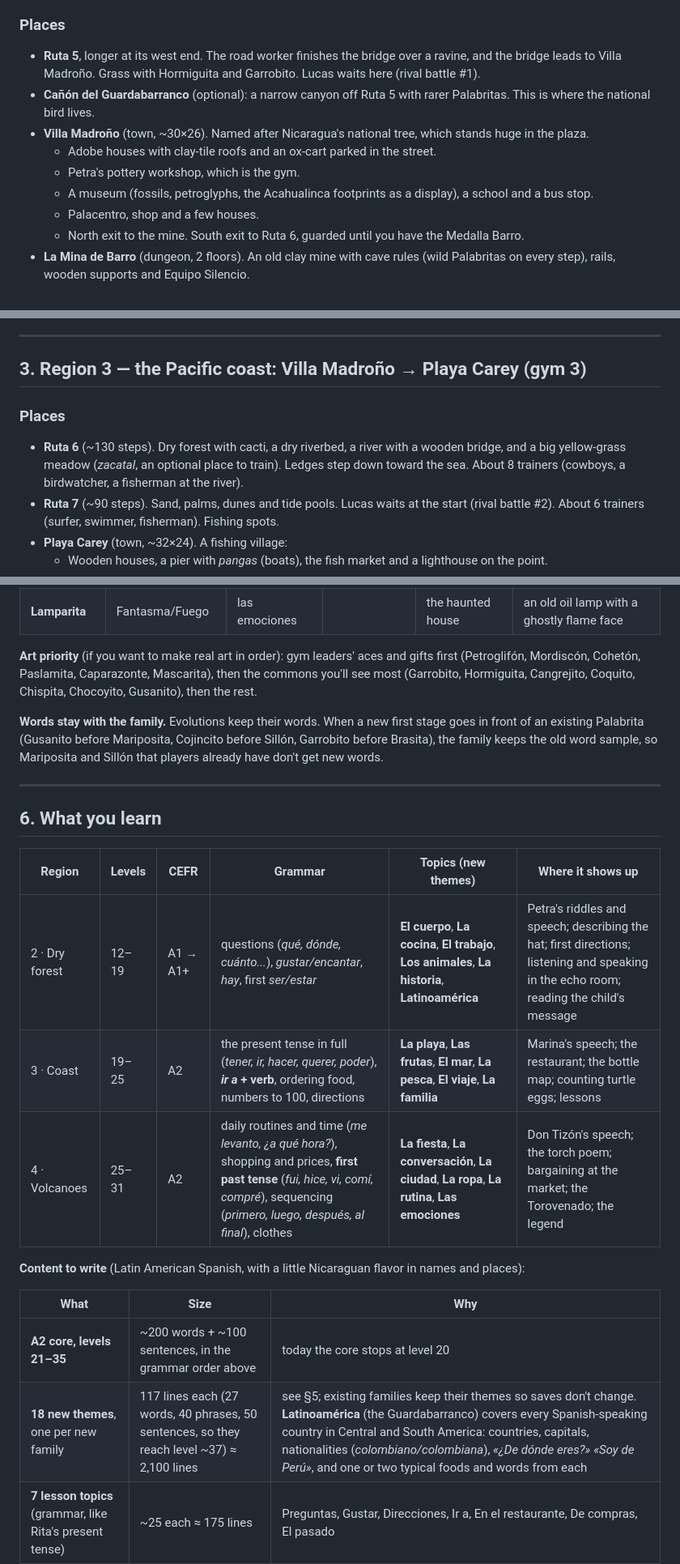
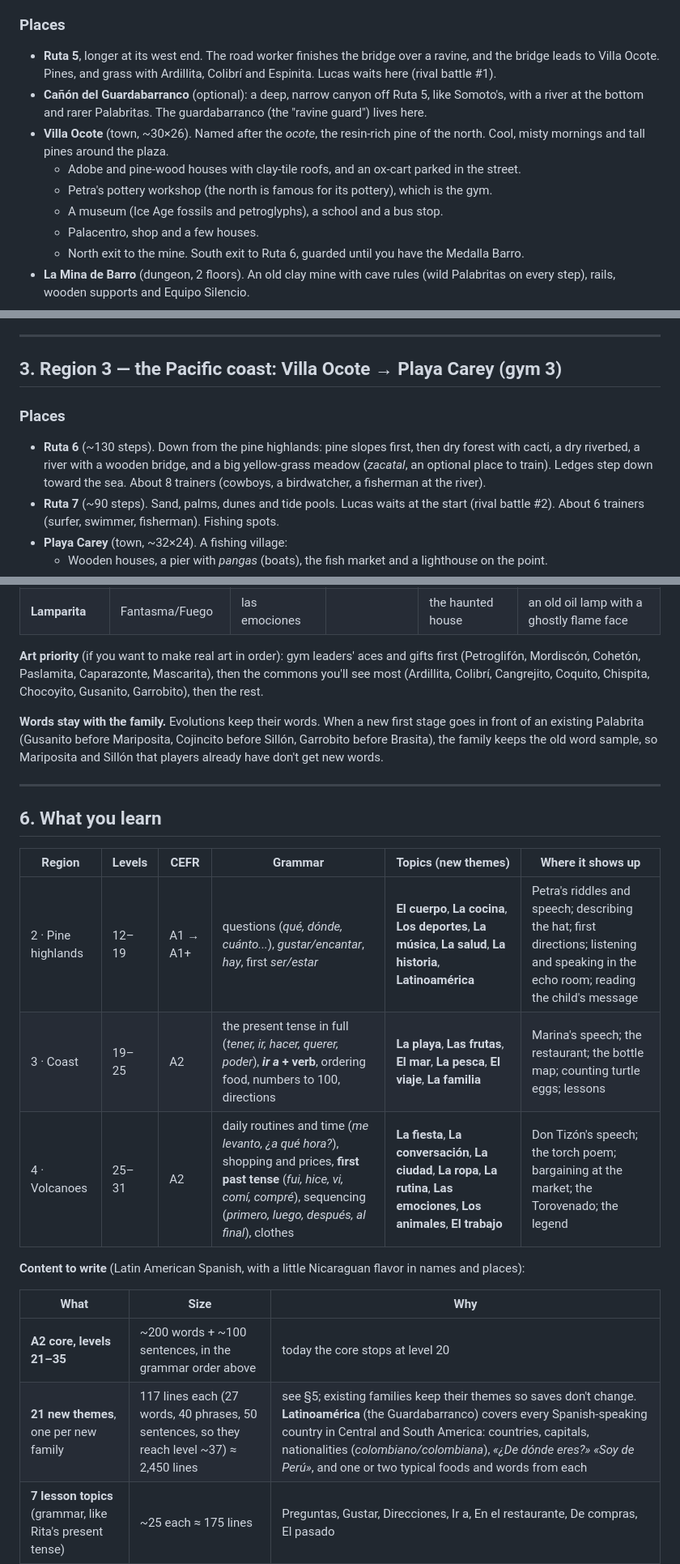
Before and after one commit to erikssonjoakim12/palabritas, a Markdown page: PLAN_GYMS_2-4.md, 3 parts joined by grey strips. Shown at 81% size. Rendered like a GitHub page.

```diff
--- a/PLAN_GYMS_2-4.md
+++ b/PLAN_GYMS_2-4.md
@@ -62,13 +66,14 @@ Already built: Ruta 3, Cueva del Eco (Ruta 4), Ruta 5 and the Palacentro by the
 
 ### Places
 - **Ruta 5**, longer at its west end. The road worker finishes the bridge over a ravine, and the bridge leads to
-  Villa Madroño. Grass with Hormiguita and Garrobito. Lucas waits here (rival battle #1).
-- **Cañón del Guardabarranco** (optional): a narrow canyon off Ruta 5 with rarer Palabritas. This is where the
-  national bird lives.
-- **Villa Madroño** (town, ~30×26). Named after Nicaragua's national tree, which stands huge in the plaza.
-  - Adobe houses with clay-tile roofs and an ox-cart parked in the street.
-  - Petra's pottery workshop, which is the gym.
-  - A museum (fossils, petroglyphs, the Acahualinca footprints as a display), a school and a bus stop.
+  Villa Ocote. Pines, and grass with Ardillita, Colibrí and Espinita. Lucas waits here (rival battle #1).
+- **Cañón del Guardabarranco** (optional): a deep, narrow canyon off Ruta 5, like Somoto's, with a river at the
+  bottom and rarer Palabritas. The guardabarranco (the "ravine guard") lives here.
+- **Villa Ocote** (town, ~30×26). Named after the *ocote*, the resin-rich pine of the north. Cool, misty
+  mornings and tall pines around the plaza.
+  - Adobe and pine-wood houses with clay-tile roofs, and an ox-cart parked in the street.
+  - Petra's pottery workshop (the north is famous for its pottery), which is the gym.
+  - A museum (Ice Age fossils and petroglyphs), a school and a bus stop.
   - Palacentro, shop and a few houses.
   - North exit to the mine. South exit to Ruta 6, guarded until you have the Medalla Barro.
 - **La Mina de Barro** (dungeon, 2 floors). An old clay mine with cave rules (wild Palabritas on every step),
@@ -101,11 +106,11 @@ Already built: Ruta 3, Cueva del Eco (Ruta 4), Ruta 5 and the Palacentro by the
 
 ---
 
-## 3. Region 3 — the Pacific coast: Villa Madroño → Playa Carey (gym 3)
+## 3. Region 3 — the Pacific coast: Villa Ocote → Playa Carey (gym 3)
 
 ### Places
-- **Ruta 6** (~130 steps). Dry forest with cacti, a dry riverbed, a river with a wooden bridge, and a big
-  yellow-grass meadow (*zacatal*, an optional place to train). Ledges step down toward the sea. About 8 trainers
+- **Ruta 6** (~130 steps). Down from the pine highlands: pine slopes first, then dry forest with cacti, a dry
+  riverbed, a river with a wooden bridge, and a big yellow-grass meadow (*zacatal*, an optional place to train). Ledges step down toward the sea. About 8 trainers
   (cowboys, a birdwatcher, a fisherman at the river).
 - **Ruta 7** (~90 steps). Sand, palms, dunes and tide pools. Lucas waits at the start (rival battle #2).
   About 6 trainers (surfer, swimmer, fisherman). Fishing spots.
@@ -252,8 +264,8 @@ are used until your art arrives.
 | **Lamparita** | Fantasma/Fuego | las emociones | | the haunted house | an old oil lamp with a ghostly flame face |
 
 **Art priority** (if you want to make real art in order): gym leaders' aces and gifts first (Petroglifón,
-Mordiscón, Cohetón, Paslamita, Caparazonte, Mascarita), then the commons you'll see most (Garrobito,
-Hormiguita, Cangrejito, Coquito, Chispita, Chocoyito, Gusanito), then the rest.
+Mordiscón, Cohetón, Paslamita, Caparazonte, Mascarita), then the commons you'll see most (Ardillita,
+Colibrí, Cangrejito, Coquito, Chispita, Chocoyito, Gusanito, Garrobito), then the rest.
 
 **Words stay with the family.** Evolutions keep their words. When a new first stage goes in front of an
 existing Palabrita (Gusanito before Mariposita, Cojincito before Sillón, Garrobito before Brasita), the family
@@ -265,16 +277,16 @@ keeps the old word sample, so Mariposita and Sillón that players already have d
 
 | Region | Levels | CEFR | Grammar | Topics (new themes) | Where it shows up |
 |---|---|---|---|---|---|
-| 2 · Dry forest | 12–19 | A1 → A1+ | questions (*qué, dónde, cuánto...*), *gustar/encantar*, *hay*, first *ser/estar* | **El cuerpo**, **La cocina**, **El trabajo**, **Los animales**, **La historia**, **Latinoamérica** | Petra's riddles and speech; describing the hat; first directions; listening and speaking in the echo room; reading the child's message |
+| 2 · Pine highlands | 12–19 | A1 → A1+ | questions (*qué, dónde, cuánto...*), *gustar/encantar*, *hay*, first *ser/estar* | **El cuerpo**, **La cocina**, **Los deportes**, **La música**, **La salud**, **La historia**, **Latinoamérica** | Petra's riddles and speech; describing the hat; first directions; listening and speaking in the echo room; reading the child's message |
 | 3 · Coast | 19–25 | A2 | the present tense in full (*tener, ir, hacer, querer, poder*), ***ir a* + verb**, ordering food, numbers to 100, directions | **La playa**, **Las frutas**, **El mar**, **La pesca**, **El viaje**, **La familia** | Marina's speech; the restaurant; the bottle map; counting turtle eggs; lessons |
-| 4 · Volcanoes | 25–31 | A2 | daily routines and time (*me levanto, ¿a qué hora?*), shopping and prices, **first past tense** (*fui, hice, vi, comí, compré*), sequencing (*primero, luego, después, al final*), clothes | **La fiesta**, **La conversación**, **La ciudad**, **La ropa**, **La rutina**, **Las emociones** | Don Tizón's speech; the torch poem; bargaining at the market; the Torovenado; the legend |
+| 4 · Volcanoes | 25–31 | A2 | daily routines and time (*me levanto, ¿a qué hora?*), shopping and prices, **first past tense** (*fui, hice, vi, comí, compré*), sequencing (*primero, luego, después, al final*), clothes | **La fiesta**, **La conversación**, **La ciudad**, **La ropa**, **La rutina**, **Las emociones**, **Los animales**, **El trabajo** | Don Tizón's speech; the torch poem; bargaining at the market; the Torovenado; the legend |
 
 **Content to write** (Latin American Spanish, with a little Nicaraguan flavor in names and places):
 
 | What | Size | Why |
 |---|---|---|
 | **A2 core, levels 21–35** | ~200 words + ~100 sentences, in the grammar order above | today the core stops at level 20 |
-| **18 new themes**, one per new family | 117 lines each (27 words, 40 phrases, 50 sentences, so they reach level ~37) ≈ 2,100 lines | see §5; existing families keep their themes so saves don't change. **Latinoamérica** (the Guardabarranco) covers every Spanish-speaking country in Central and South America: countries, capitals, nationalities (*colombiano/colombiana*), *«¿De dónde eres?» «Soy de Perú»*, and one or two typical foods and words from each |
+| **21 new themes**, one per new family | 117 lines each (27 words, 40 phrases, 50 sentences, so they reach level ~37) ≈ 2,450 lines | see §5; existing families keep their themes so saves don't change. **Latinoamérica** (the Guardabarranco) covers every Spanish-speaking country in Central and South America: countries, capitals, nationalities (*colombiano/colombiana*), *«¿De dónde eres?» «Soy de Perú»*, and one or two typical foods and words from each |
 | **7 lesson topics** (grammar, like Rita's present tense) | ~25 each ≈ 175 lines | Preguntas, Gustar, Direcciones, Ir a, En el restaurante, De compras, El pasado |
 | **Dialogue** | ~800 lines | NPCs, ~58 trainers, quests, story |
 
```
Also changed, not shown: other parts of PLAN_GYMS_2-4.md (+36 -24 lines), BIOMES.md (+22 -0 lines), ROADMAP.md (+3 -2 lines).
